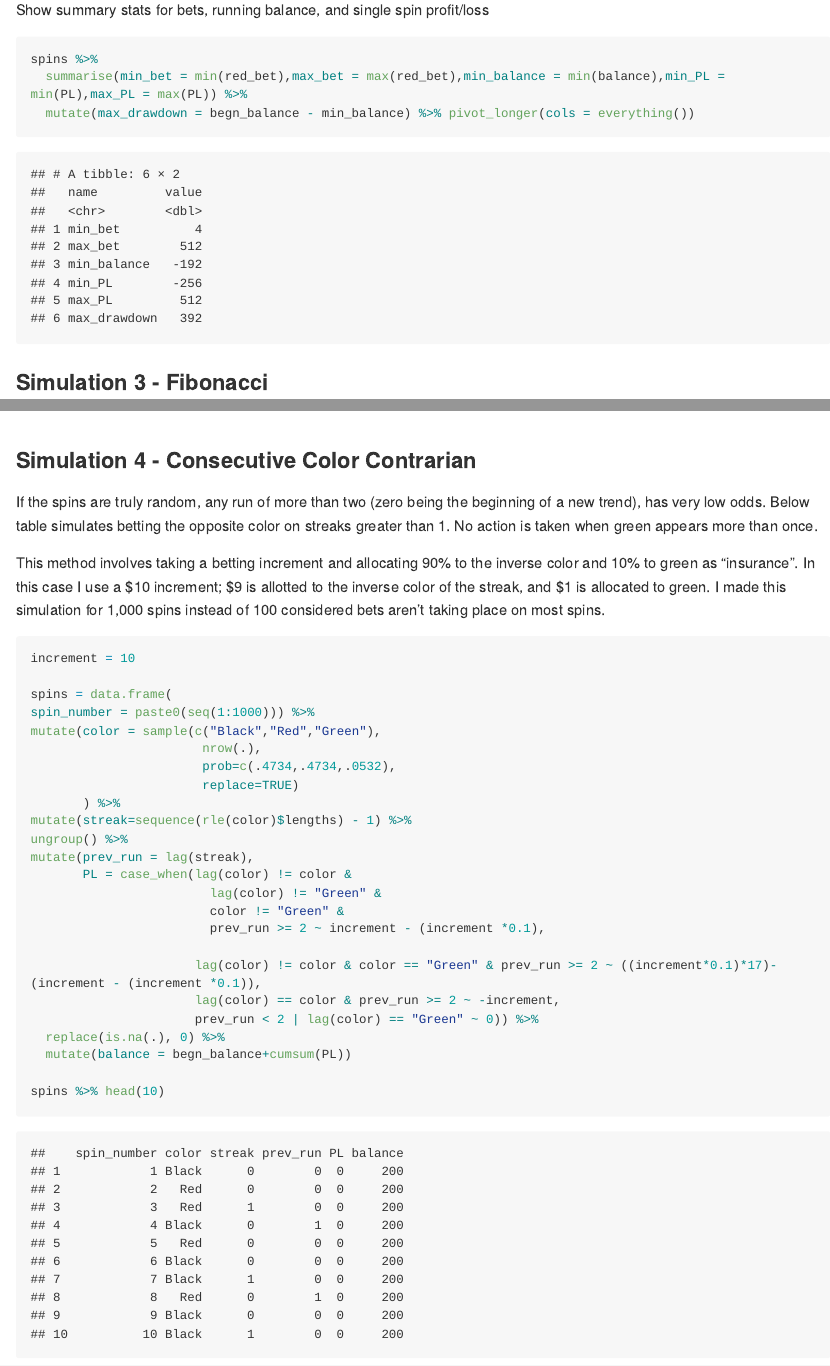
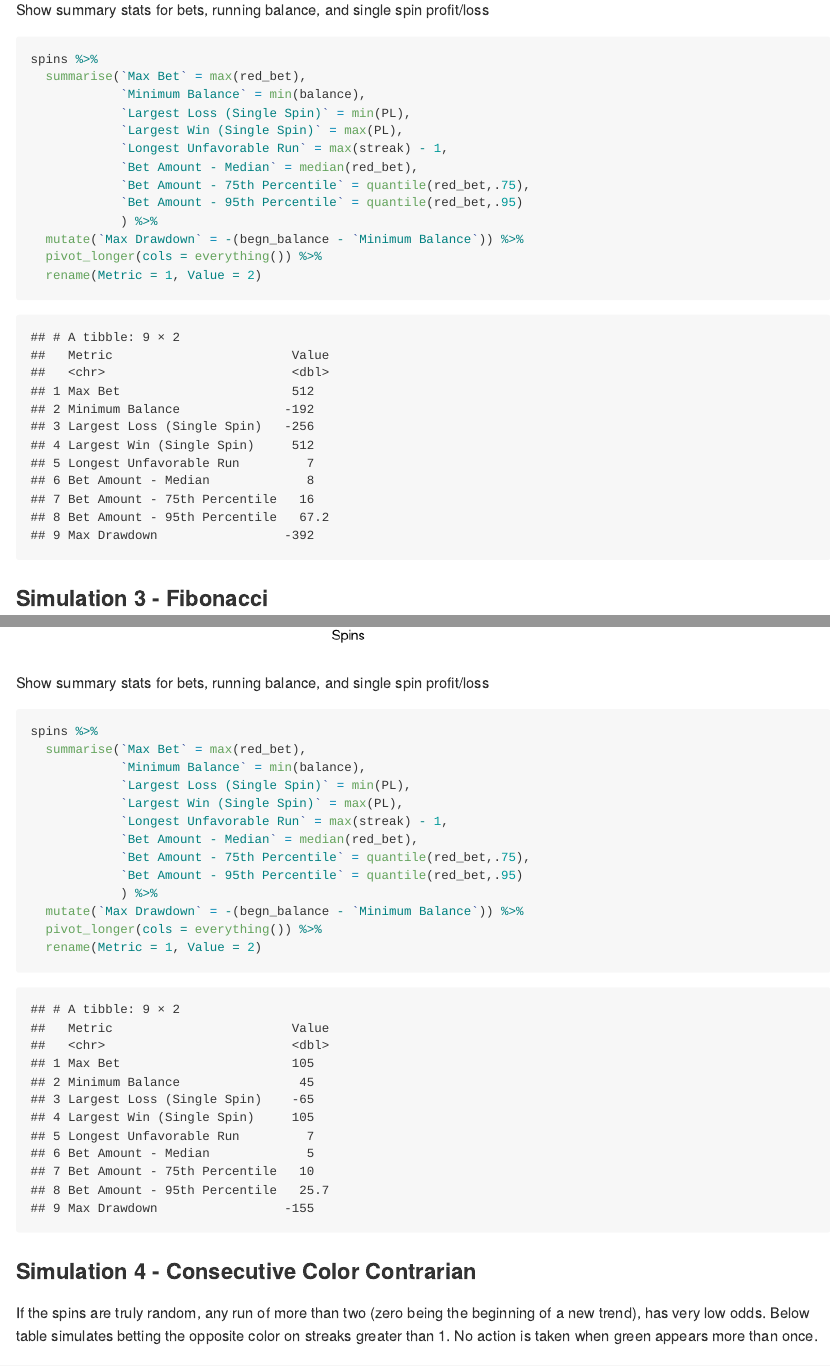
Before and after one commit to ARQ284/Data-Science-Portfolio, an R Markdown document (Roulette/Roulette.Rmd): the page in a window 1100 px wide, from 5860 px down, and a second part further down, joined at a grey line. Rendered offline with R 4.5, knitr and Pandoc, with nearby package versions; code that draws random numbers runs with fixed seeds of ours; some code elsewhere in the file could not run offline; long lines of code are wrapped.

Commit message:
Add files via upload

````diff
--- a/Roulette/Roulette.Rmd
+++ b/Roulette/Roulette.Rmd
@@ -148,12 +150,24 @@ ggplot(spins) +
 Show summary stats for bets, running balance, and single spin profit/loss
 ```{r}
 spins %>%
-  summarise(min_bet = min(red_bet),max_bet = max(red_bet),min_balance = min(balance),min_PL = min(PL),max_PL = max(PL)) %>%
-  mutate(max_drawdown = begn_balance - min_balance) %>% pivot_longer(cols = everything())
+  summarise(`Max Bet` = max(red_bet),
+            `Minimum Balance` = min(balance),
+            `Largest Loss (Single Spin)` = min(PL),
+            `Largest Win (Single Spin)` = max(PL),
+            `Longest Unfavorable Run` = max(streak) - 1,
+            `Bet Amount - Median` = median(red_bet),
+            `Bet Amount - 75th Percentile` = quantile(red_bet,.75),
+            `Bet Amount - 95th Percentile` = quantile(red_bet,.95)
+            ) %>%
+  mutate(`Max Drawdown` = -(begn_balance - `Minimum Balance`)) %>%
+  pivot_longer(cols = everything()) %>%
+  rename(Metric = 1, Value = 2)
 ```
+
 ### Simulation 3 - Fibonacci
 
 Create Fibonacci sequence; each number is the sum of the two preceding values.
+
 ```{r}
 base_bet = 5
 
@@ -209,10 +222,30 @@ ggplot(spins) +
   )
 ```
 
+Show summary stats for bets, running balance, and single spin profit/loss
+```{r}
+spins %>%
+  summarise(`Max Bet` = max(red_bet),
+            `Minimum Balance` = min(balance),
+            `Largest Loss (Single Spin)` = min(PL),
+            `Largest Win (Single Spin)` = max(PL),
+            `Longest Unfavorable Run` = max(streak) - 1,
+            `Bet Amount - Median` = median(red_bet),
+            `Bet Amount - 75th Percentile` = quantile(red_bet,.75),
+            `Bet Amount - 95th Percentile` = quantile(red_bet,.95)
+            ) %>%
+  mutate(`Max Drawdown` = -(begn_balance - `Minimum Balance`)) %>%
+  pivot_longer(cols = everything()) %>%
+  rename(Metric = 1, Value = 2)
+```
+
+
 ### Simulation 4 - Consecutive Color Contrarian
+
 If the spins are truly random, any run of more than two (zero being the beginning of a new trend), has very low odds. Below table simulates betting the opposite color on streaks greater than 1. No action is taken when green appears more than once.
 
-This method involves taking a betting increment and allocating 90% to the inverse color and 10% to green as "insurance". In this case I use a $10 increment; $9 is allotted to the inverse color of the streak, and $1 is allocated to green. I made this simulation for 1,000 spins instead of 100 considered bets aren't taking place on most spins.
+This method involves taking a betting increment and allocating 90% to the inverse color and 10% to green as "insurance". In this case I use a \$10 increment; \$9 is allotted to the inverse color of the streak, and \$1 is allocated to green. I made this simulation for 1,000 spins instead of 100 considered bets aren't taking place on most spins.
+
 ```{r}
 increment = 10
 
````
Also changed, not shown: Roulette/Roulette.md, Roulette/Roulette_files/figure-gfm/unnamed-chunk-11-1.png, Roulette/Roulette_files/figure-gfm/unnamed-chunk-13-1.png, Roulette/Roulette_files/figure-gfm/unnamed-chunk-14-1.png (added), Roulette/Roulette_files/figure-gfm/unnamed-chunk-2-1.png, Roulette/Roulette_files/figure-gfm/unnamed-chunk-4-1.png, Roulette/Roulette_files/figure-gfm/unnamed-chunk-7-1.png, Roulette/Roulette.Rmd (6 more changed lines).
